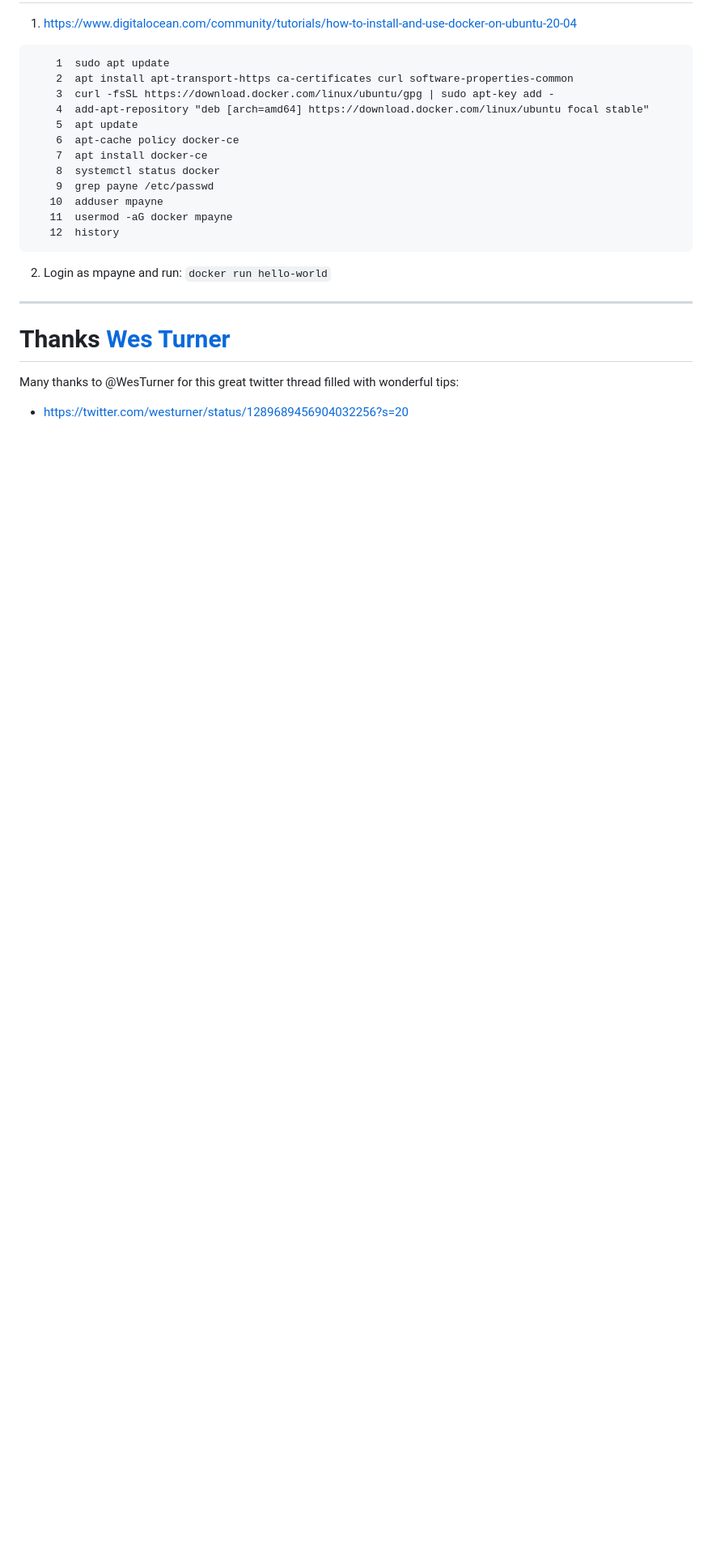
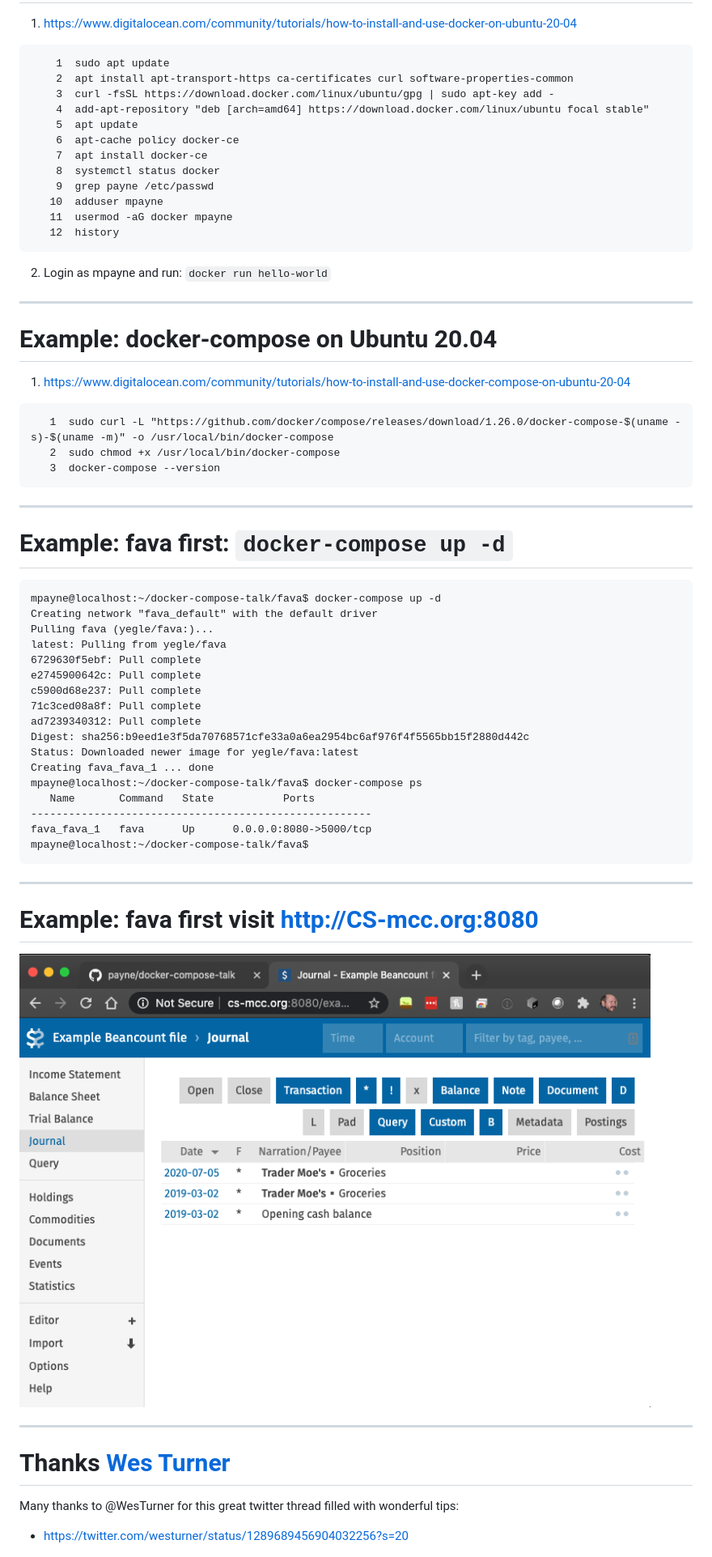
Before and after one commit to payne/docker-compose-talk, a Markdown page: docker-compose.md, the part around the change printed below. Shown: that part at 81% size. Rendered like a GitHub page; pictures changed too: images/fava1.png (added); blank space fills up the shorter version.

Commit message:
First Fava screen grab

````diff
--- a/docker-compose.md
+++ b/docker-compose.md
@@ -119,6 +119,42 @@ services:
 ```
 2. Login as mpayne and run: `docker run hello-world`
 
+----
+# Example: docker-compose on Ubuntu 20.04
+1. https://www.digitalocean.com/community/tutorials/how-to-install-and-use-docker-compose-on-ubuntu-20-04
+
+```
+   1  sudo curl -L "https://github.com/docker/compose/releases/download/1.26.0/docker-compose-$(uname -s)-$(uname -m)" -o /usr/local/bin/docker-compose
+   2  sudo chmod +x /usr/local/bin/docker-compose
+   3  docker-compose --version
+```
+
+-----
+# Example: fava first: `docker-compose up -d`
+```
+mpayne@localhost:~/docker-compose-talk/fava$ docker-compose up -d
+Creating network "fava_default" with the default driver
+Pulling fava (yegle/fava:)...
+latest: Pulling from yegle/fava
+6729630f5ebf: Pull complete
+e2745900642c: Pull complete
+c5900d68e237: Pull complete
+71c3ced08a8f: Pull complete
+ad7239340312: Pull complete
+Digest: sha256:b9eed1e3f5da70768571cfe33a0a6ea2954bc6af976f4f5565bb15f2880d442c
+Status: Downloaded newer image for yegle/fava:latest
+Creating fava_fava_1 ... done
+mpayne@localhost:~/docker-compose-talk/fava$ docker-compose ps
+   Name       Command   State           Ports
+------------------------------------------------------
+fava_fava_1   fava      Up      0.0.0.0:8080->5000/tcp
+mpayne@localhost:~/docker-compose-talk/fava$
+```
+
+-----
+# Example: fava first visit http://CS-mcc.org:8080
+![fava in the browser](images/fava1.png)
+
 
 
 --------
````
Also changed, not shown: other parts of docker-compose.md (+1 -1 lines).
